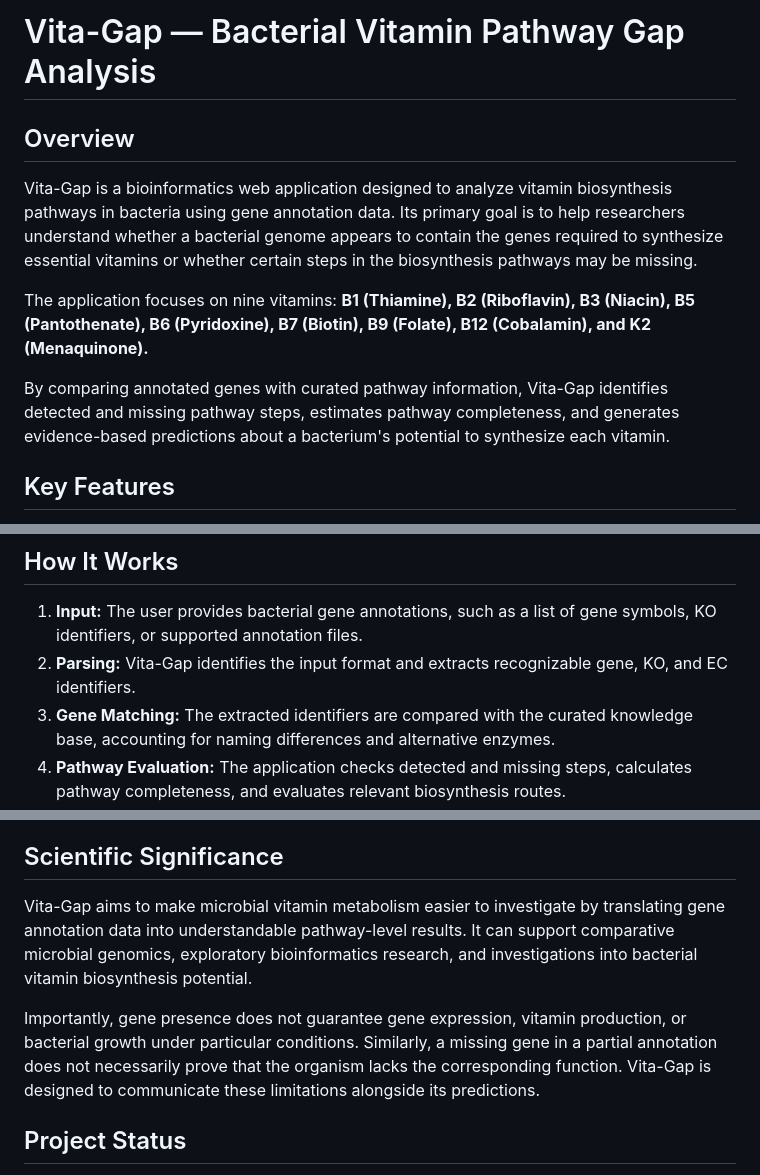
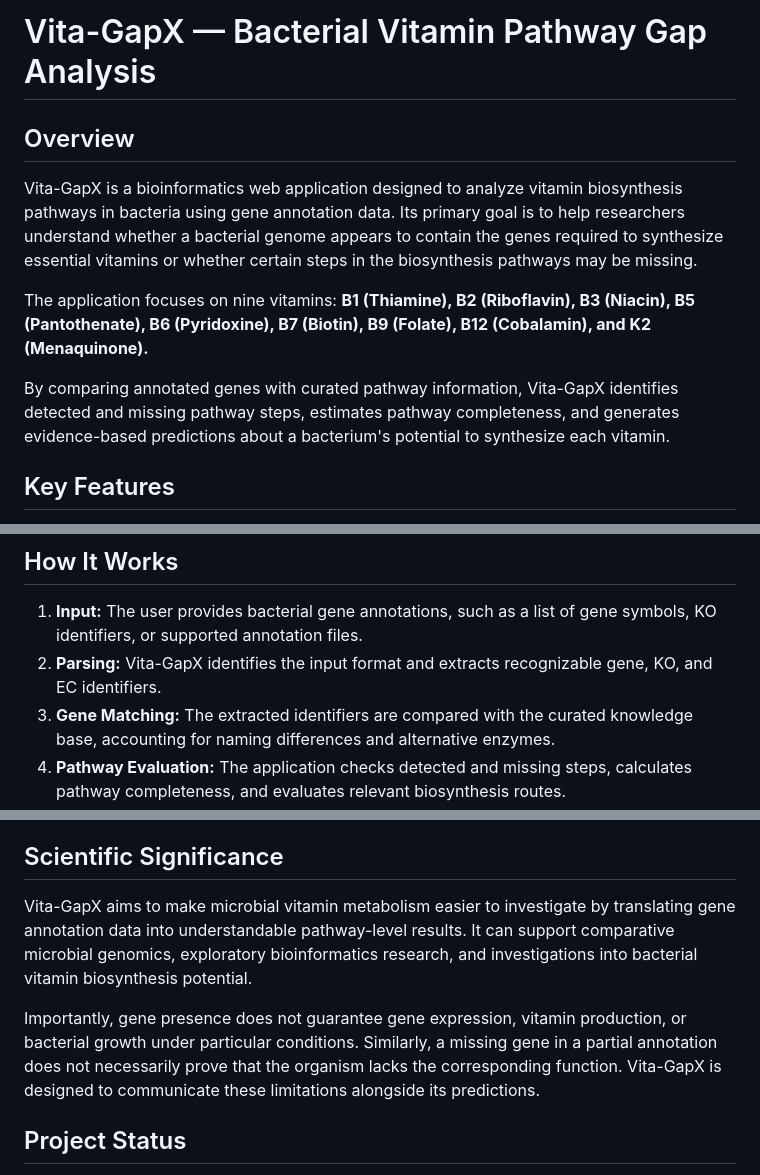
Before and after one commit to ngargi2006/Vita_GapX, a Markdown page: README.md, 3 parts joined by grey strips. Drawn GitHub-style.

```diff
--- a/README.md
+++ b/README.md
@@ -1,12 +1,12 @@
-# Vita-Gap — Bacterial Vitamin Pathway Gap Analysis
+# Vita-GapX — Bacterial Vitamin Pathway Gap Analysis
 
 ## Overview
 
-Vita-Gap is a bioinformatics web application designed to analyze vitamin biosynthesis pathways in bacteria using gene annotation data. Its primary goal is to help researchers understand whether a bacterial genome appears to contain the genes required to synthesize essential vitamins or whether certain steps in the biosynthesis pathways may be missing.
+Vita-GapX is a bioinformatics web application designed to analyze vitamin biosynthesis pathways in bacteria using gene annotation data. Its primary goal is to help researchers understand whether a bacterial genome appears to contain the genes required to synthesize essential vitamins or whether certain steps in the biosynthesis pathways may be missing.
 
 The application focuses on nine vitamins: **B1 (Thiamine), B2 (Riboflavin), B3 (Niacin), B5 (Pantothenate), B6 (Pyridoxine), B7 (Biotin), B9 (Folate), B12 (Cobalamin), and K2 (Menaquinone).**
 
-By comparing annotated genes with curated pathway information, Vita-Gap identifies detected and missing pathway steps, estimates pathway completeness, and generates evidence-based predictions about a bacterium's potential to synthesize each vitamin.
+By comparing annotated genes with curated pathway information, Vita-GapX identifies detected and missing pathway steps, estimates pathway completeness, and generates evidence-based predictions about a bacterium's potential to synthesize each vitamin.
 
 ## Key Features
 
@@ -24,7 +24,7 @@ By comparing annotated genes with curated pathway information, Vita-Gap identifi
 ## How It Works
 
 1. **Input:** The user provides bacterial gene annotations, such as a list of gene symbols, KO identifiers, or supported annotation files.
-2. **Parsing:** Vita-Gap identifies the input format and extracts recognizable gene, KO, and EC identifiers.
+2. **Parsing:** Vita-GapX identifies the input format and extracts recognizable gene, KO, and EC identifiers.
 3. **Gene Matching:** The extracted identifiers are compared with the curated knowledge base, accounting for naming differences and alternative enzymes.
 4. **Pathway Evaluation:** The application checks detected and missing steps, calculates pathway completeness, and evaluates relevant biosynthesis routes.
 5. **Prediction:** A rule-based analysis engine generates a result for each vitamin and assigns an evidence score.
@@ -39,9 +39,9 @@ By comparing annotated genes with curated pathway information, Vita-Gap identifi
 
 ## Scientific Significance
 
-Vita-Gap aims to make microbial vitamin metabolism easier to investigate by translating gene annotation data into understandable pathway-level results. It can support comparative microbial genomics, exploratory bioinformatics research, and investigations into bacterial vitamin biosynthesis potential.
+Vita-GapX aims to make microbial vitamin metabolism easier to investigate by translating gene annotation data into understandable pathway-level results. It can support comparative microbial genomics, exploratory bioinformatics research, and investigations into bacterial vitamin biosynthesis potential.
 
-Importantly, gene presence does not guarantee gene expression, vitamin production, or bacterial growth under particular conditions. Similarly, a missing gene in a partial annotation does not necessarily prove that the organism lacks the corresponding function. Vita-Gap is designed to communicate these limitations alongside its predictions.
+Importantly, gene presence does not guarantee gene expression, vitamin production, or bacterial growth under particular conditions. Similarly, a missing gene in a partial annotation does not necessarily prove that the organism lacks the corresponding function. Vita-GapX is designed to communicate these limitations alongside its predictions.
 
 ## Project Status
 
```
